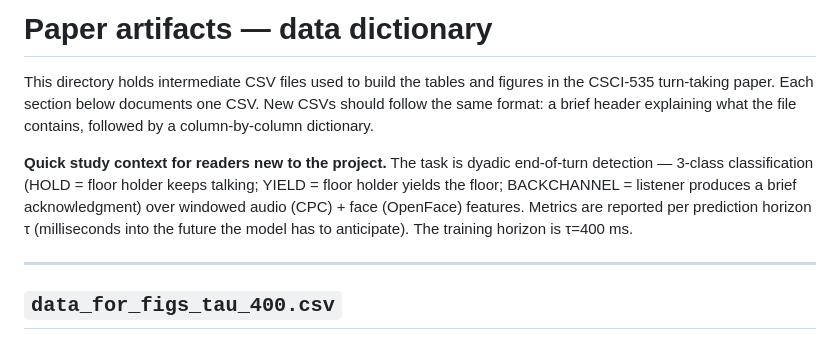
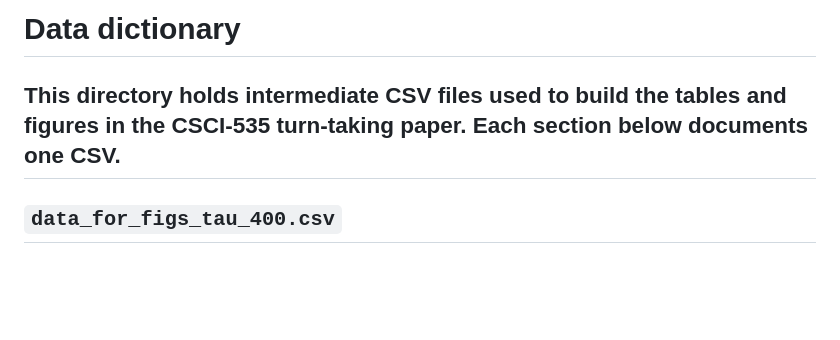
Before and after one commit to USC-CSCI-535-SP26/turn-taking-prediction, a Markdown page: turn_taking_analysis/paper/README.md, the part around the change. Drawn GitHub-style; blank space fills up the shorter version.

Commit message:
readme intro edit

```diff
--- a/turn_taking_analysis/paper/README.md
+++ b/turn_taking_analysis/paper/README.md
@@ -1,18 +1,8 @@
-# Paper artifacts — data dictionary
+# Data dictionary
 
 This directory holds intermediate CSV files used to build the tables and
 figures in the CSCI-535 turn-taking paper. Each section below documents one
-CSV. New CSVs should follow the same format: a brief header explaining
-what the file contains, followed by a column-by-column dictionary.
-
-**Quick study context for readers new to the project.** The task is dyadic
-end-of-turn detection — 3-class classification (HOLD = floor holder keeps
-talking; YIELD = floor holder yields the floor; BACKCHANNEL = listener
-produces a brief acknowledgment) over windowed audio (CPC) + face
-(OpenFace) features. Metrics are reported per prediction horizon τ
-(milliseconds into the future the model has to anticipate). The training
-horizon is τ=400 ms.
-
+CSV.
 ---
 
 ## `data_for_figs_tau_400.csv`
```
